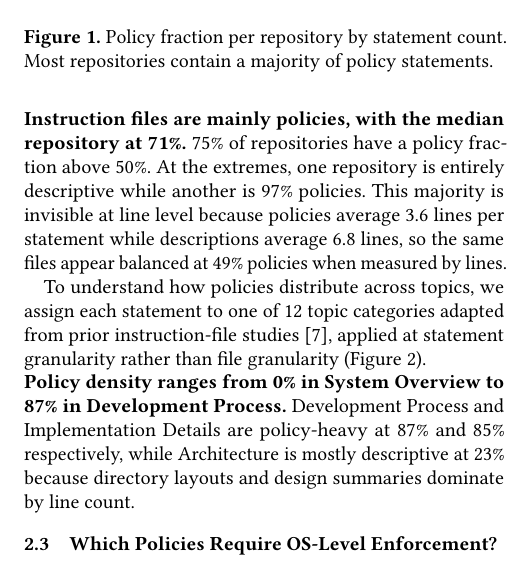
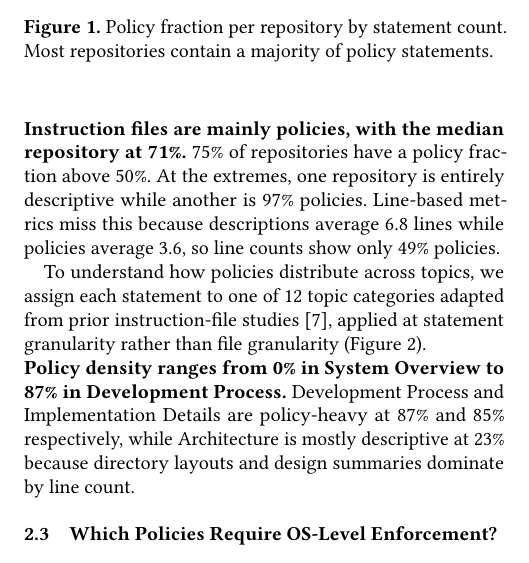
Before and after one commit to yunwei37/actplane-atc, a LaTeX paper (main.tex, which reads sections/02-motivation.tex): part of one column of page 3 of 16, cut so that both start at the same text. Compiled offline with pdfLaTeX.

Commit message:
refactor: simplify line-based metrics explanation for policy visibility

```diff
--- a/sections/02-motivation.tex
+++ b/sections/02-motivation.tex
@@ -86,8 +86,8 @@ Of the 2{,}116~statements, 64\% are policies and 36\% are descriptions (Figure~\
 % 75\% 的仓库有超过 50\% 的策略比例。
 At the extremes, one repository is entirely descriptive while another is 97\% policies.
 % 在极端情况下，一个仓库完全是描述性的，而另一个是 97\% 策略。
-This majority is invisible at line level because policies average 3.6 lines per statement while descriptions average 6.8 lines, so the same files appear balanced at 49\% policies when measured by lines.
-% 这个多数在行级别是不可见的，因为策略平均每条语句 3.6 行而描述平均 6.8 行，所以同样的文件在按行测量时显得平衡，为 49\% 策略。
+Line-based metrics miss this because descriptions average 6.8 lines while policies average 3.6, so line counts show only 49\% policies.
+% 按行统计会遗漏这一点，因为描述平均 6.8 行而策略平均 3.6 行，所以按行数只显示 49\% 是策略。
 
 \begin{figure}[t]
 \centering
```
